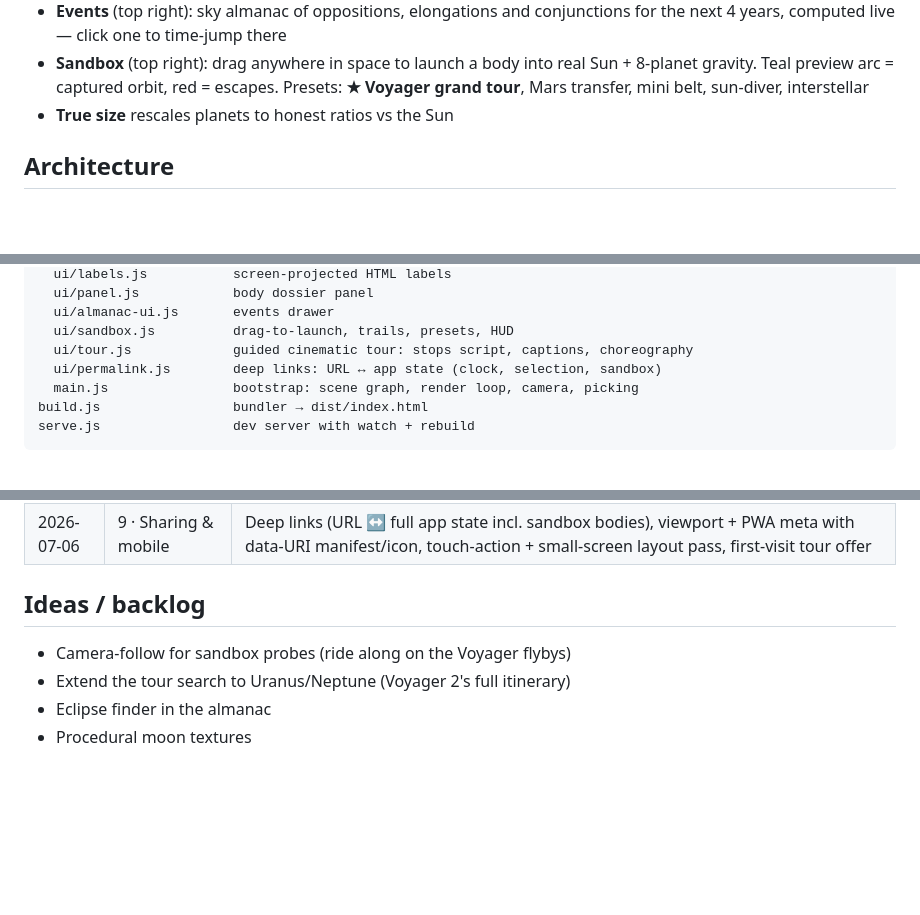
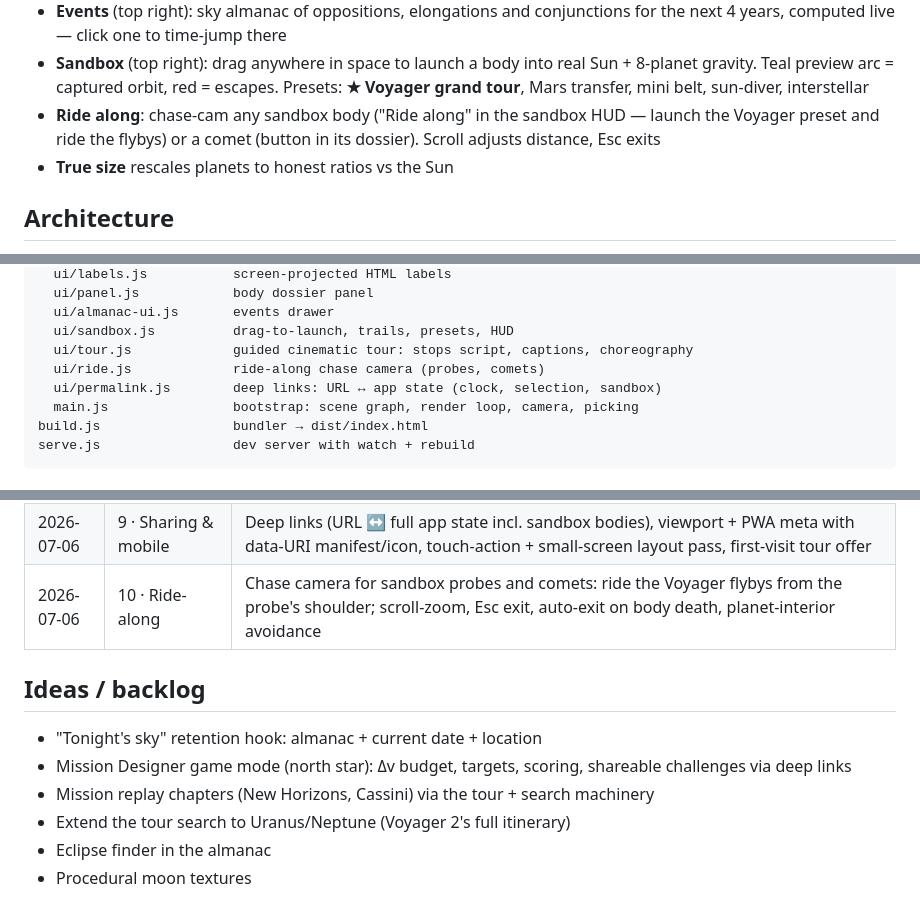
Before and after one commit to JakobBullinger/solar-system, a Markdown page: README.md, 3 parts joined by grey strips. GitHub-like rendering; blank space fills up the shorter version.

Commit message:
README: log level 10
Co-Authored-By: Claude Fable 5 <noreply@anthropic.com>

```diff
--- a/README.md
+++ b/README.md
@@ -41,6 +41,9 @@ claude.ai account (shareable from there); after changes, redeploy the rebuilt
 - **Sandbox** (top right): drag anywhere in space to launch a body into real
   Sun + 8-planet gravity. Teal preview arc = captured orbit, red = escapes.
   Presets: **★ Voyager grand tour**, Mars transfer, mini belt, sun-diver, interstellar
+- **Ride along**: chase-cam any sandbox body ("Ride along" in the sandbox HUD —
+  launch the Voyager preset and ride the flybys) or a comet (button in its
+  dossier). Scroll adjusts distance, Esc exits
 - **True size** rescales planets to honest ratios vs the Sun
 
 ## Architecture
@@ -68,6 +71,7 @@ src/
   ui/almanac-ui.js       events drawer
   ui/sandbox.js          drag-to-launch, trails, presets, HUD
   ui/tour.js             guided cinematic tour: stops script, captions, choreography
+  ui/ride.js             ride-along chase camera (probes, comets)
   ui/permalink.js        deep links: URL ↔ app state (clock, selection, sandbox)
   main.js                bootstrap: scene graph, render loop, camera, picking
 build.js                 bundler → dist/index.html
@@ -133,10 +137,14 @@ serve.js                 dev server with watch + rebuild
 | 2026-07-06 | 7 · Cinematic tour | Guided 8-stop tour: camera choreography via `focus`/`flyHome`, per-stop time rates, Halley-1986 + Voyager-1977 time-travel stops, caption card with auto-advance, UI auto-hide, clock restored on exit |
 | 2026-07-06 | 8 · Worlds up close | Git repo initialized. Custom shaders: day/night terminators, Earth city lights + drifting clouds, atmosphere rims per planet, Saturn ring↔planet mutual shadows, moon transit shadows, limb-darkened animated Sun |
 | 2026-07-06 | 9 · Sharing & mobile | Deep links (URL ↔ full app state incl. sandbox bodies), viewport + PWA meta with data-URI manifest/icon, touch-action + small-screen layout pass, first-visit tour offer |
+| 2026-07-06 | 10 · Ride-along | Chase camera for sandbox probes and comets: ride the Voyager flybys from the probe's shoulder; scroll-zoom, Esc exit, auto-exit on body death, planet-interior avoidance |
 
 ## Ideas / backlog
 
-- Camera-follow for sandbox probes (ride along on the Voyager flybys)
+- "Tonight's sky" retention hook: almanac + current date + location
+- Mission Designer game mode (north star): Δv budget, targets, scoring,
+  shareable challenges via deep links
+- Mission replay chapters (New Horizons, Cassini) via the tour + search machinery
 - Extend the tour search to Uranus/Neptune (Voyager 2's full itinerary)
 - Eclipse finder in the almanac
 - Procedural moon textures
```
